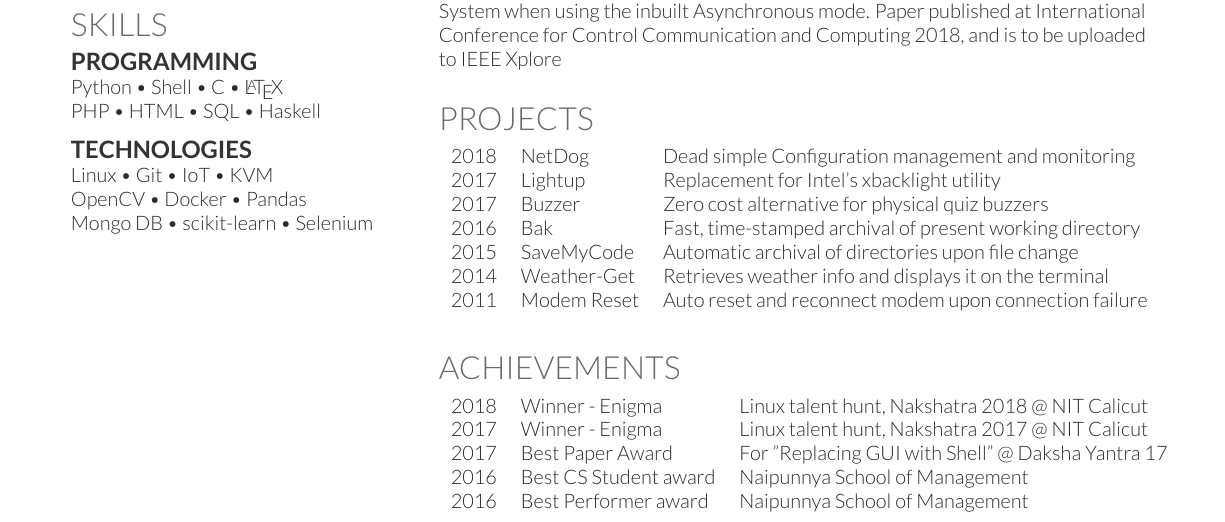
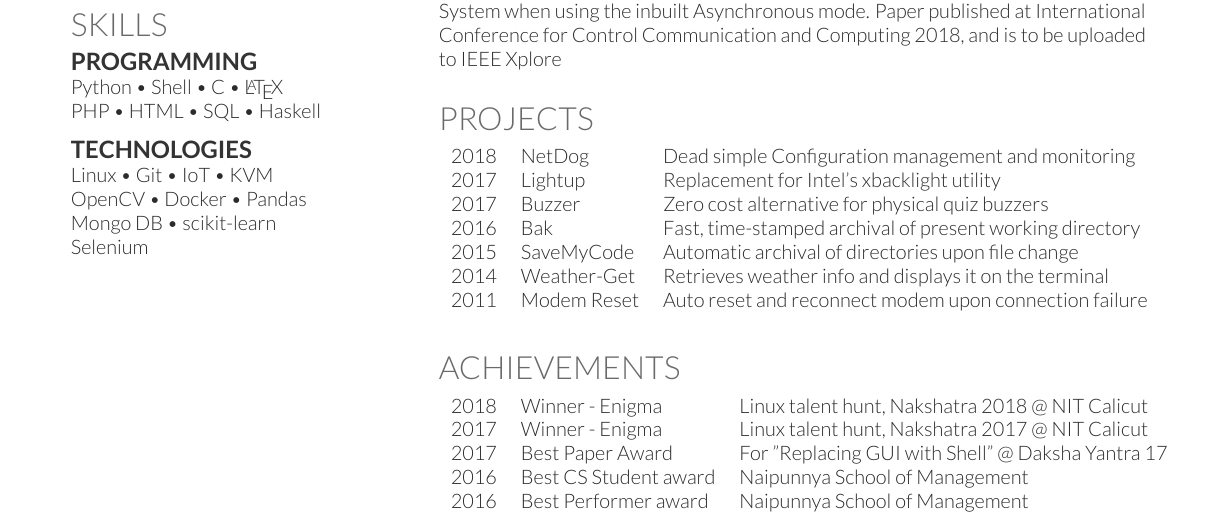
Before and after one commit to karuvally/short_cv, a LaTeX CV (resume_karuvally.tex): part of the page, cut so that both start at the same text. Compiled offline with XeLaTeX.

Commit message:
minor update

```diff
--- a/resume_karuvally.tex
+++ b/resume_karuvally.tex
@@ -139,7 +139,8 @@ PHP \textbullet{} HTML \textbullet{} SQL \textbullet{} Haskell
 \subsection{Technologies}
 Linux \textbullet{} Git \textbullet{} IoT \textbullet{} KVM \\
 OpenCV \textbullet{} Docker \textbullet{} Pandas \\
-Mongo DB \textbullet{} scikit-learn \textbullet{} Selenium
+Mongo DB \textbullet{} scikit-learn \\
+Selenium
 \sectionsep
 
 %%%%%%%%%%%%%%%%%%%%%%%%%%%%%%%%%%%%%%
```
Also changed, not shown: resume_karuvally.pdf.
